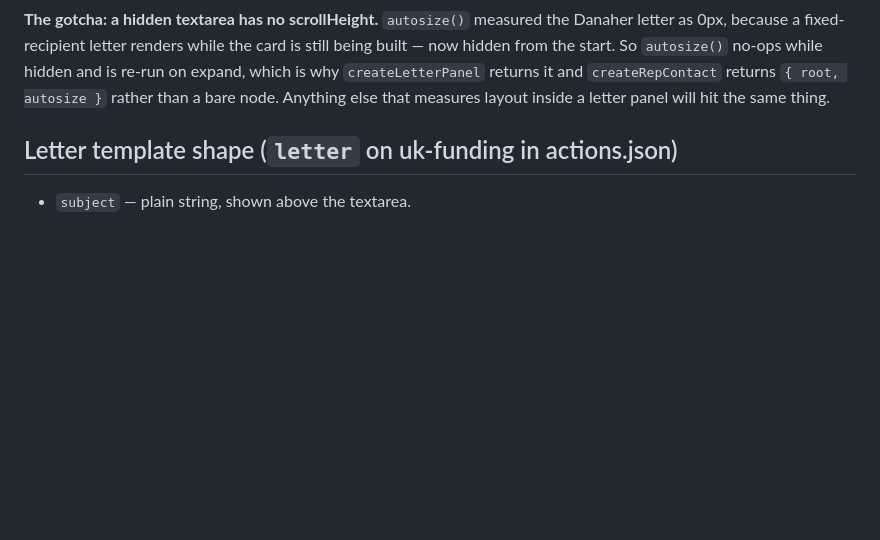
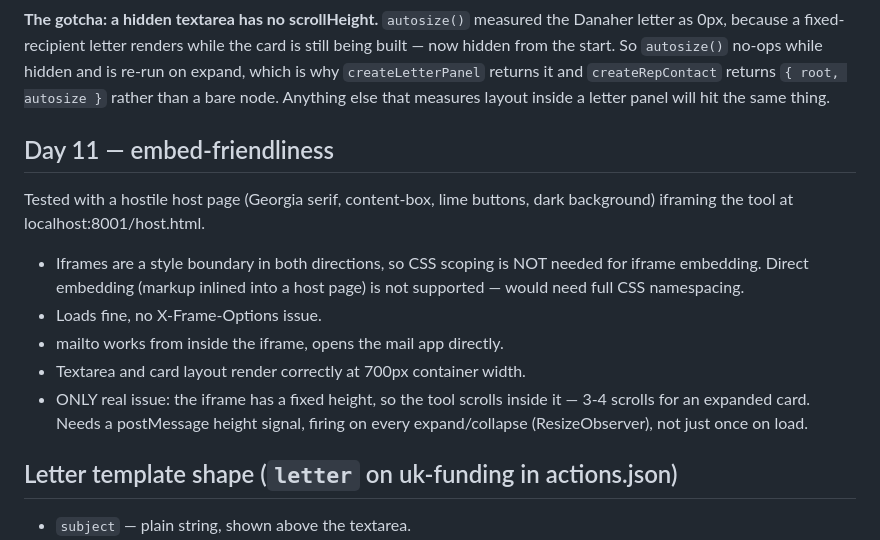
Before and after one commit to leahmih/tb-action-finder, a Markdown page: NOTES.md, the part around the change. Rendered like a GitHub page; blank space fills up the shorter version.

Commit message:
Add Day 11 embed-friendliness audit findings
Co-Authored-By: Claude Opus 5.5 <noreply@anthropic.com>

```diff
--- a/NOTES.md
+++ b/NOTES.md
@@ -83,6 +83,22 @@ no-ops while hidden and is re-run on expand, which is why
 `createLetterPanel` returns it and `createRepContact` returns
 `{ root, autosize }` rather than a bare node. Anything else that measures
 layout inside a letter panel will hit the same thing.
+
+## Day 11 — embed-friendliness
+
+Tested with a hostile host page (Georgia serif, content-box, lime buttons,
+dark background) iframing the tool at localhost:8001/host.html.
+
+- Iframes are a style boundary in both directions, so CSS scoping is NOT
+  needed for iframe embedding. Direct embedding (markup inlined into a
+  host page) is not supported — would need full CSS namespacing.
+- Loads fine, no X-Frame-Options issue.
+- mailto works from inside the iframe, opens the mail app directly.
+- Textarea and card layout render correctly at 700px container width.
+- ONLY real issue: the iframe has a fixed height, so the tool scrolls
+  inside it — 3-4 scrolls for an expanded card. Needs a postMessage height
+  signal, firing on every expand/collapse (ResizeObserver), not just once
+  on load.
 
 ## Letter template shape (`letter` on uk-funding in actions.json)
 
```
